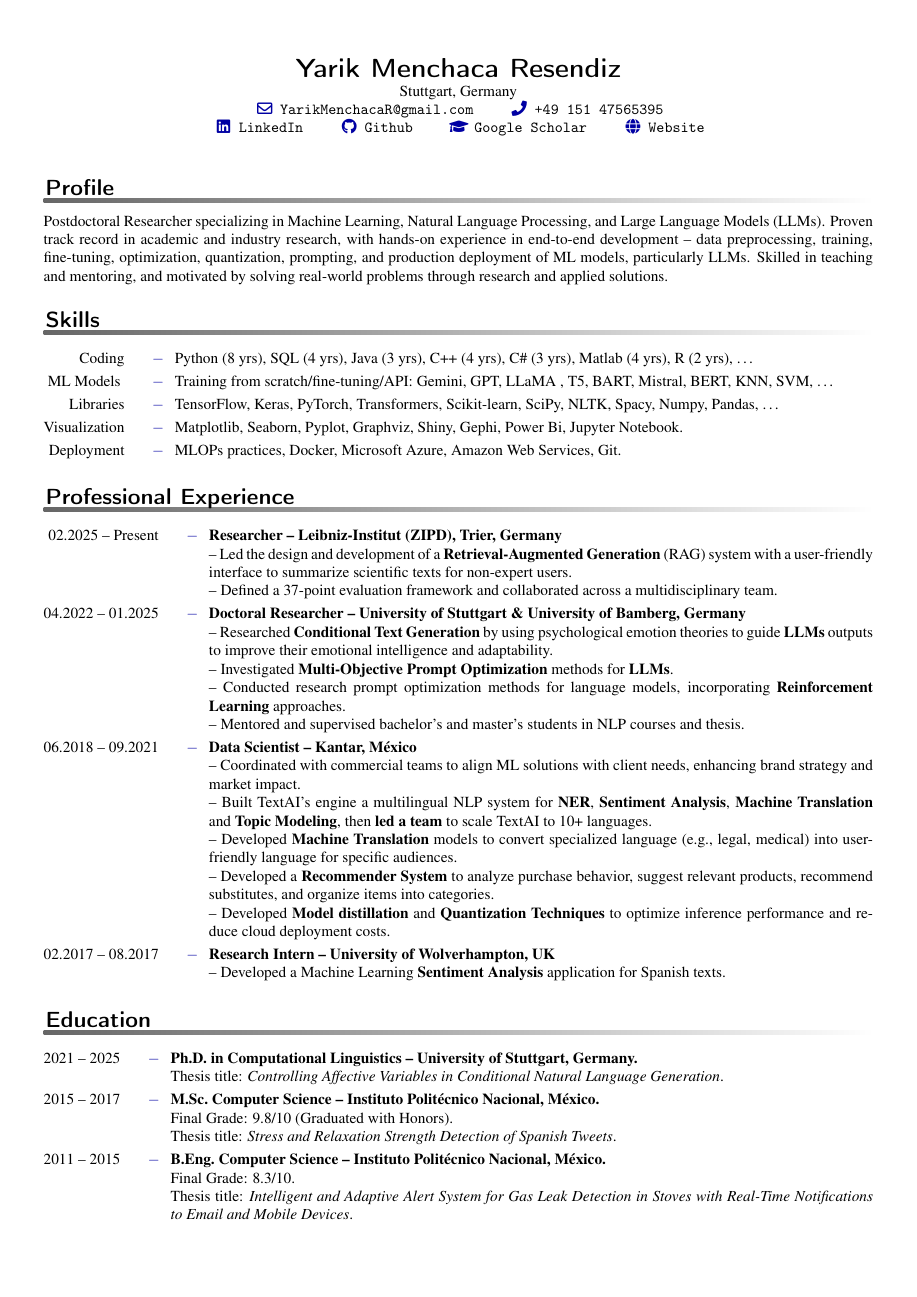
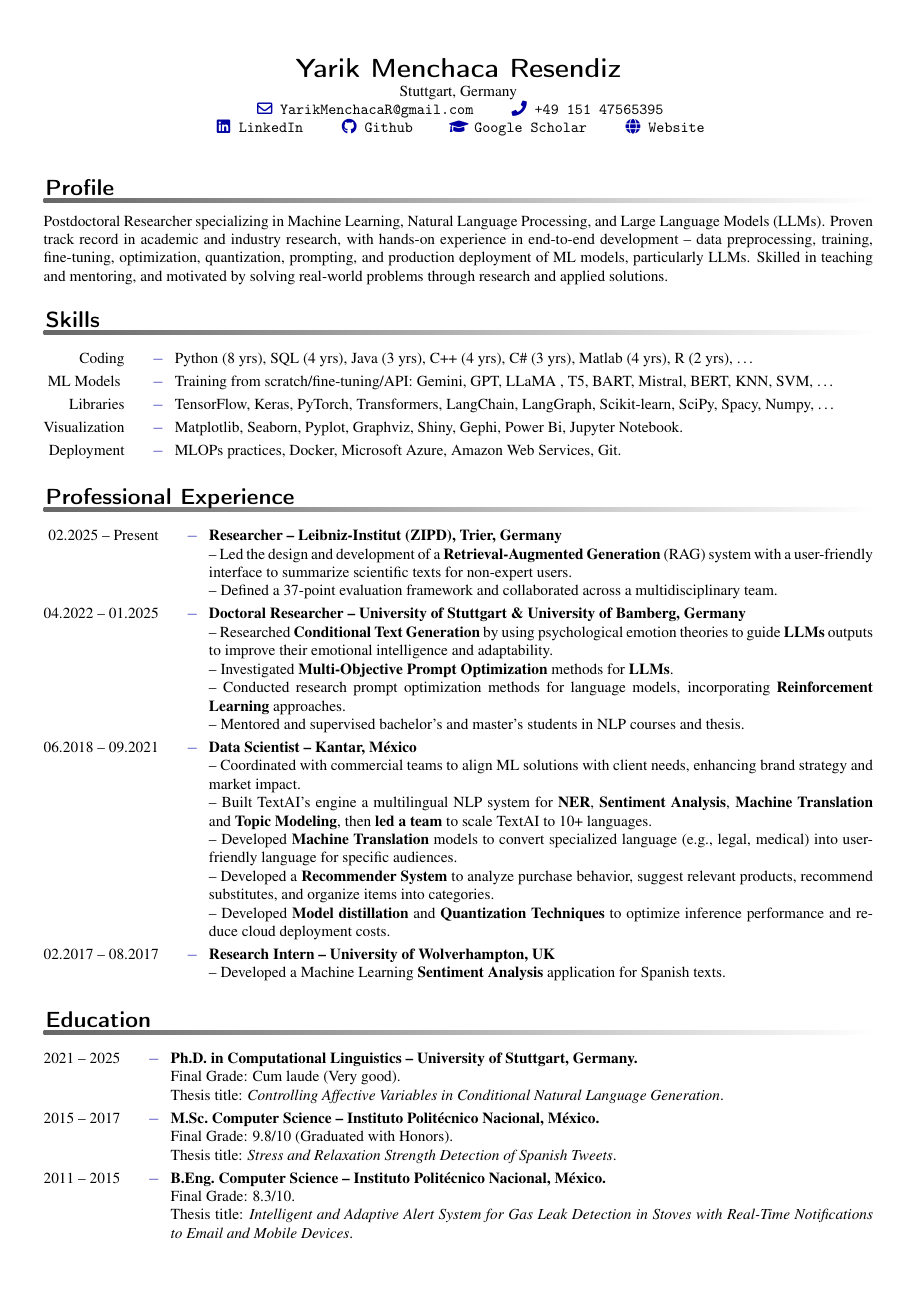
Before and after one commit to YarikMR/cv_latex, a LaTeX CV (Yarik_MR_CV.tex, which reads education.tex, skills.tex): page 1 of 2. Compiled offline with pdfLaTeX.

Commit message:
Langchain, langraph

```diff
--- a/Yarik_MR_CV.tex
+++ b/Yarik_MR_CV.tex
@@ -52,8 +52,8 @@
 \prefixmarker{$-$}
 
 %% Photo is only shown if "fullonly" is included%
-% \includecomment{fullonly}  % No Photo
- \excludecomment{fullonly}  % With Photo
+% \includecomment{fullonly}  % With Photo
+ \excludecomment{fullonly}  % No Photo
 
 
 %%%%%%%%%%%%%%%%%%%%%%%%%%%%%%%%%%%%%%
@@ -78,7 +78,7 @@
 \rightheader{~}
 \begin{fullonly}
 \photo[r]{photos/short_image_2.png}
-\photoscale{0.17}
+\photoscale{0.14}
 \end{fullonly}
 %
 \title{Curriculum Vitae}
--- a/education.tex
+++ b/education.tex
@@ -1,6 +1,7 @@
 \begin{rubric}{Education}
 \entry*[2021 -- 2025 ]%
 	\textbf{Ph.D.~in Computational Linguistics -- University of Stuttgart, Germany.} \par
+	Final Grade: Cum laude (Very good).\par
     Thesis title: \textit{Controlling Affective Variables in Conditional Natural Language Generation}.
 %
 \entry*[2015 -- 2017]%
--- a/skills.tex
+++ b/skills.tex
@@ -7,7 +7,7 @@
 Python (8 yrs), SQL (4 yrs), Java (3 yrs), C++ (4 yrs), C\# (3 yrs), Matlab (4 yrs),  R (2 yrs), \ldots
 \entry*[ML Models \hfill] Training from scratch/fine-tuning/API: Gemini,  GPT, LLaMA , T5, BART, Mistral, BERT, KNN, SVM,  \ldots
 \entry*[Libraries\hfill]
-    TensorFlow, Keras, PyTorch, Transformers, Scikit-learn, SciPy, NLTK, Spacy, Numpy, Pandas, \ldots
+    TensorFlow, Keras, PyTorch, Transformers, LangChain, LangGraph, Scikit-learn, SciPy, Spacy, Numpy, \ldots
 \entry*[Visualization]
     Matplotlib, Seaborn, Pyplot, Graphviz, Shiny, Gephi, Power Bi, Jupyter Notebook.
 \entry*[Deployment]
```
Also changed, not shown: Yarik_MR_CV.pdf, Yarik_MR_CV_photo.pdf, 1 other file.
